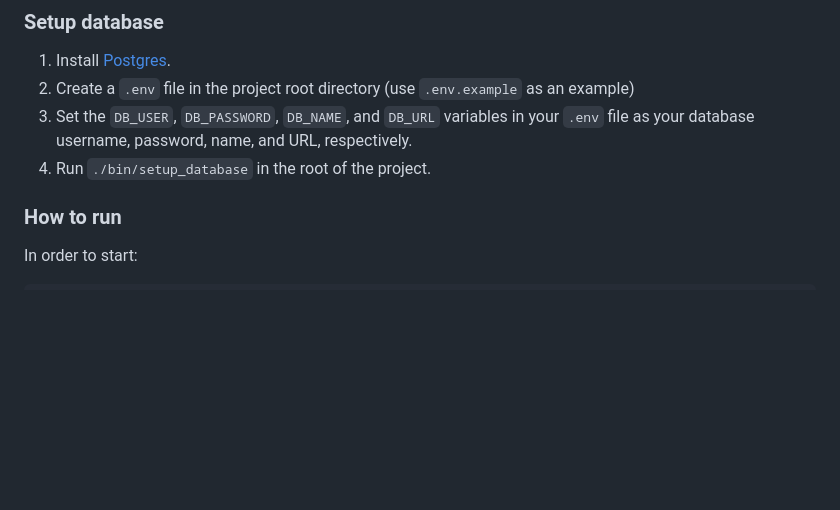
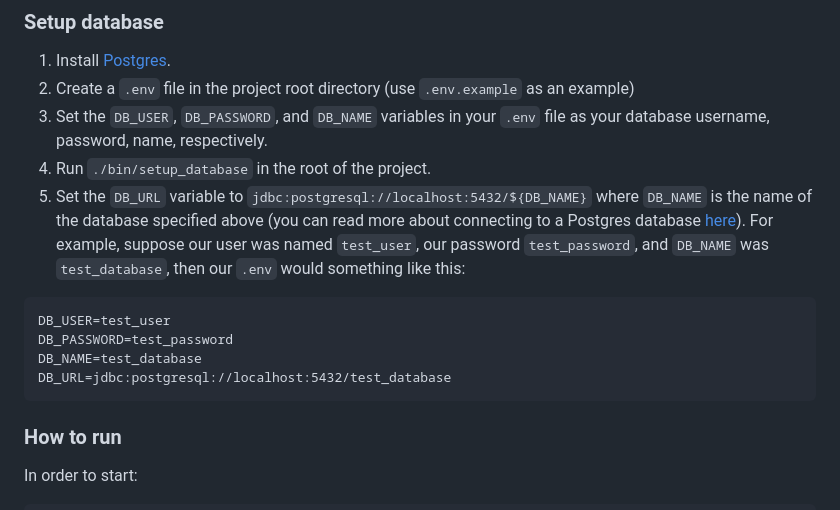
Before and after one commit to CaseyMcGuire/Spring-Full-Stack-Web-Application-Template, a Markdown page: README.md, the part around the change. GitHub-like rendering; blank space fills up the shorter version.

Commit message:
Clarify steps for setting up DB.

````diff
--- a/README.md
+++ b/README.md
@@ -19,8 +19,15 @@ This is a project template I use for creating new web applications. It uses the
 
 1) Install [Postgres](https://www.postgresql.org/download/).
 2) Create a `.env` file in the project root directory (use `.env.example` as an example)
-3) Set the `DB_USER`, `DB_PASSWORD`, `DB_NAME`, and `DB_URL` variables in your `.env` file as your database username, password, name, and URL, respectively.
+3) Set the `DB_USER`, `DB_PASSWORD`, and `DB_NAME` variables in your `.env` file as your database username, password, name, respectively.
 4) Run `./bin/setup_database` in the root of the project.
+5) Set the `DB_URL` variable to `jdbc:postgresql://localhost:5432/${DB_NAME}` where `DB_NAME` is the name of the database specified above (you can read more about connecting to a Postgres database [here](https://www.postgresql.org/docs/6.4/jdbc19100.htm#:~:text=Defaults%20to%20%22localhost%22.)). For example, suppose our user was named `test_user`, our password `test_password`, and `DB_NAME` was `test_database`, then our `.env` would something like this:
+```
+DB_USER=test_user
+DB_PASSWORD=test_password
+DB_NAME=test_database
+DB_URL=jdbc:postgresql://localhost:5432/test_database
+```
 
 ### How to run
 In order to start:
````
